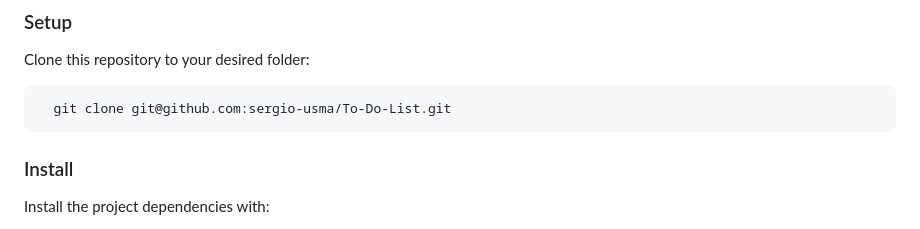
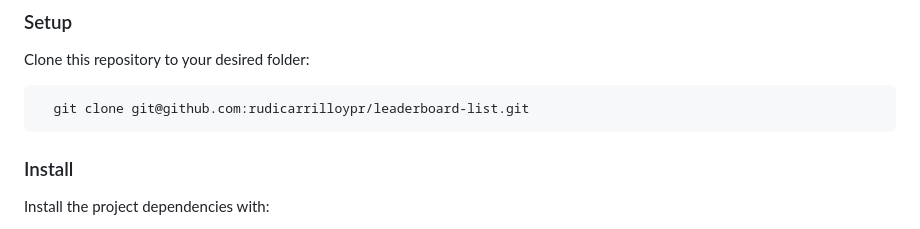
Before and after one commit to rudicarrilloypr/leaderboard-list, a Markdown page: README.md, the part around the change. Drawn GitHub-style.

````diff
--- a/README.md
+++ b/README.md
@@ -92,7 +92,7 @@ Before you proceed, ensure that you have the following installed on your machine
 Clone this repository to your desired folder:
 
 ```sh
-  git clone git@github.com:sergio-usma/To-Do-List.git
+  git clone git@github.com:rudicarrilloypr/leaderboard-list.git
 ```
 
 ### Install
````
